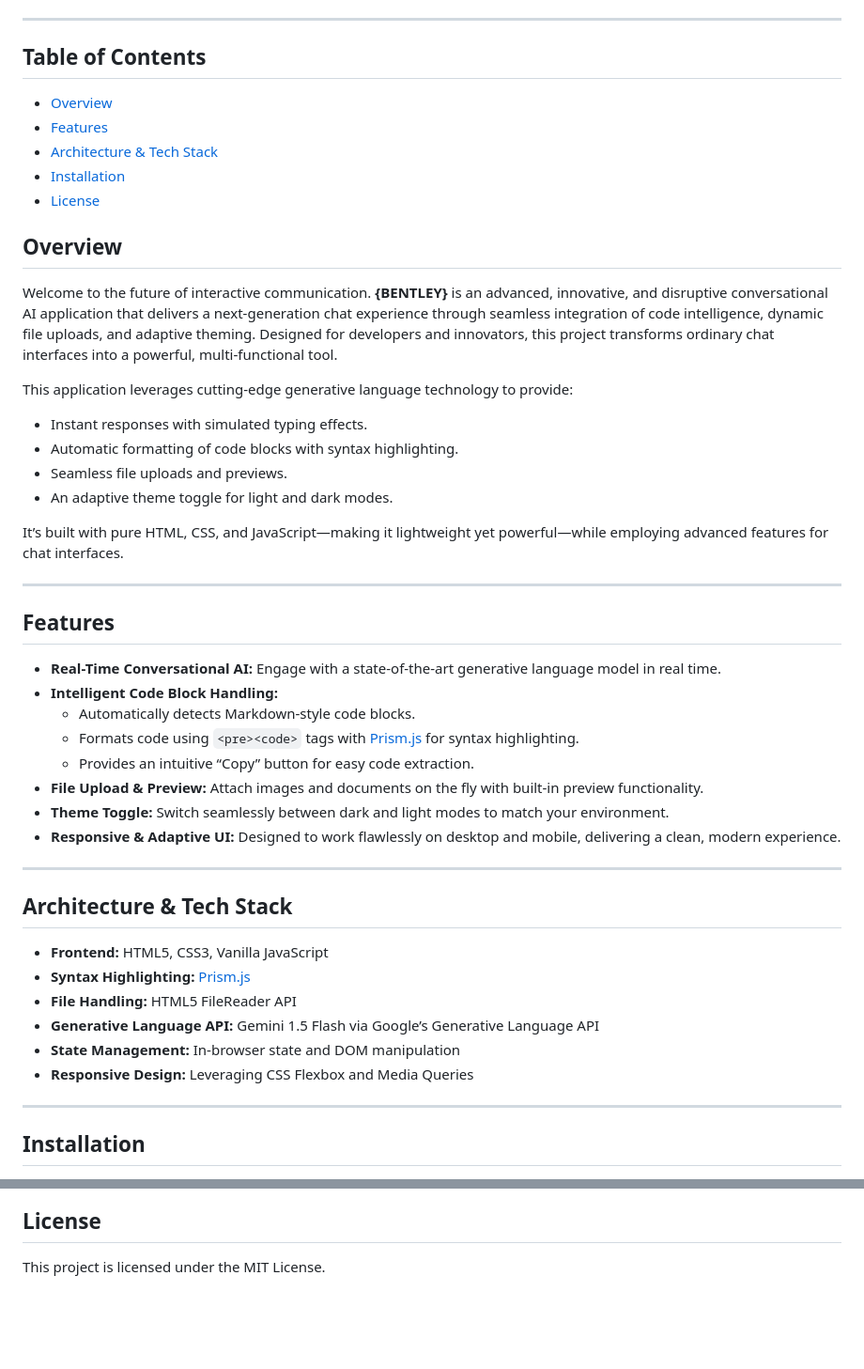
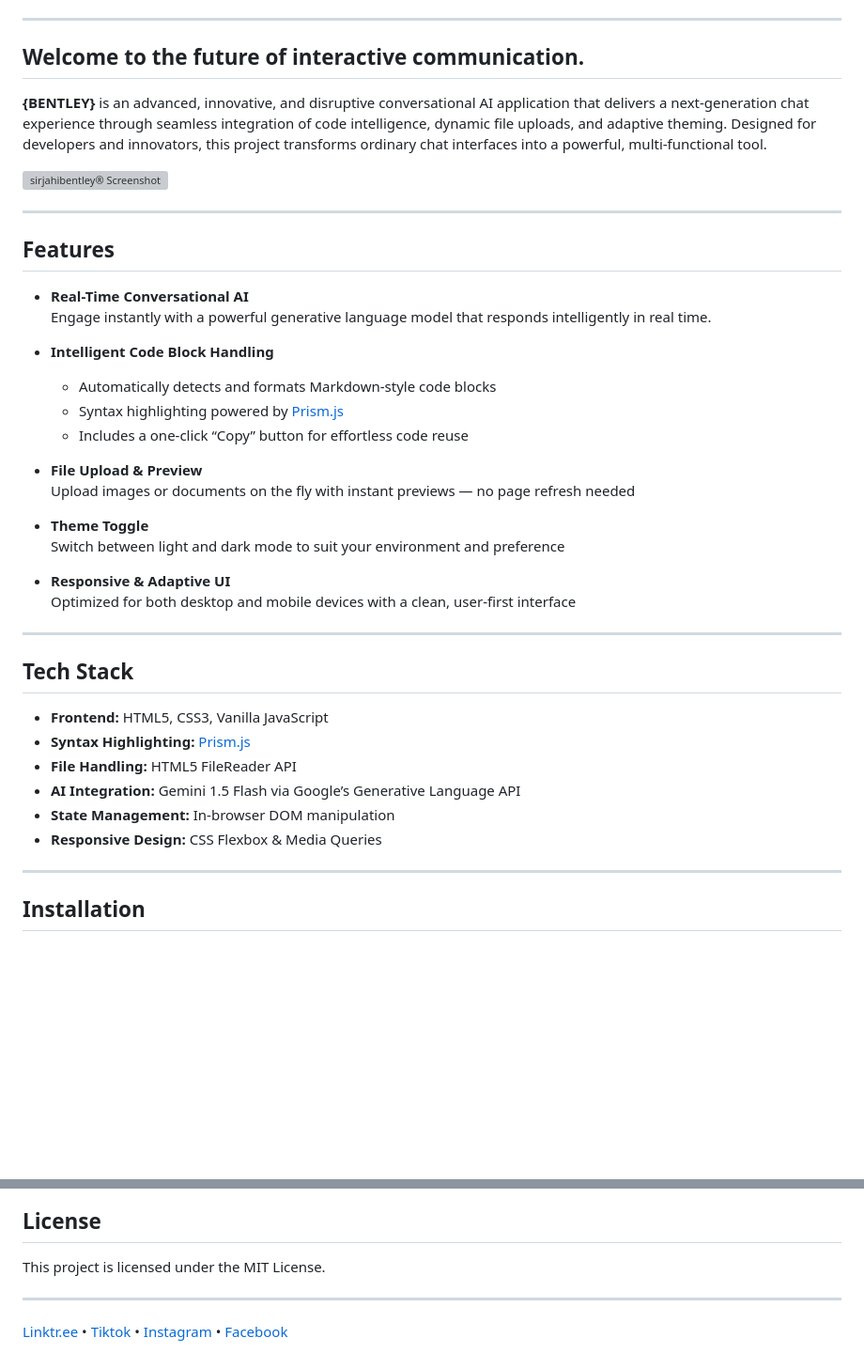
Before and after one commit to sjbentley/LLM-Chatbot, a Markdown page: README.md, 2 parts joined by grey strips. Shown: that part at 94% size. GitHub-like rendering; blank space fills up the shorter version; grey boxes are pictures that could not be loaded.

```diff
--- a/README.md
+++ b/README.md
@@ -2,49 +14,42 @@
 ---
 
-## Table of Contents
+## Welcome to the future of interactive communication.
 
-- [Overview](#overview)
-- [Features](#features)
-- [Architecture & Tech Stack](#architecture--tech-stack)
-- [Installation](#installation)
-- [License](#license)
+**{BENTLEY}** is an advanced, innovative, and disruptive conversational AI application that delivers a next-generation chat experience through seamless integration of code intelligence, dynamic file uploads, and adaptive theming. Designed for developers and innovators, this project transforms ordinary chat interfaces into a powerful, multi-functional tool.
 
-## Overview
-
-Welcome to the future of interactive communication. **{BENTLEY}** is an advanced, innovative, and disruptive conversational AI application that delivers a next-generation chat experience through seamless integration of code intelligence, dynamic file uploads, and adaptive theming. Designed for developers and innovators, this project transforms ordinary chat interfaces into a powerful, multi-functional tool.
-
-This application leverages cutting-edge generative language technology to provide:
-
-- Instant responses with simulated typing effects.
-- Automatic formatting of code blocks with syntax highlighting.
-- Seamless file uploads and previews.
-- An adaptive theme toggle for light and dark modes.
-
-It’s built with pure HTML, CSS, and JavaScript—making it lightweight yet powerful—while employing advanced features for chat interfaces.
+![sirjahibentley® Screenshot](img/screenshot.png)
 
 ---
 
 ## Features
 
-- **Real-Time Conversational AI:** Engage with a state-of-the-art generative language model in real time.
-- **Intelligent Code Block Handling:**
-  - Automatically detects Markdown-style code blocks.
-  - Formats code using `<pre><code>` tags with [Prism.js](https://prismjs.com/) for syntax highlighting.
-  - Provides an intuitive “Copy” button for easy code extraction.
-- **File Upload & Preview:** Attach images and documents on the fly with built-in preview functionality.
-- **Theme Toggle:** Switch seamlessly between dark and light modes to match your environment.
-- **Responsive & Adaptive UI:** Designed to work flawlessly on desktop and mobile, delivering a clean, modern experience.
+- **Real-Time Conversational AI**
+  Engage instantly with a powerful generative language model that responds intelligently in real time.
+
+- **Intelligent Code Block Handling**
+  - Automatically detects and formats Markdown-style code blocks
+  - Syntax highlighting powered by [Prism.js](https://prismjs.com/)
+  - Includes a one-click “Copy” button for effortless code reuse
+
+- **File Upload & Preview**
+  Upload images or documents on the fly with instant previews — no page refresh needed
+
+- **Theme Toggle**
+  Switch between light and dark mode to suit your environment and preference
+
+- **Responsive & Adaptive UI**
+  Optimized for both desktop and mobile devices with a clean, user-first interface
 
 ---
 
-## Architecture & Tech Stack
+## Tech Stack
 
 - **Frontend:** HTML5, CSS3, Vanilla JavaScript
 - **Syntax Highlighting:** [Prism.js](https://prismjs.com/)
 - **File Handling:** HTML5 FileReader API
-- **Generative Language API:** Gemini 1.5 Flash via Google’s Generative Language API
-- **State Management:** In-browser state and DOM manipulation
-- **Responsive Design:** Leveraging CSS Flexbox and Media Queries
+- **AI Integration:** Gemini 1.5 Flash via Google’s Generative Language API
+- **State Management:** In-browser DOM manipulation
+- **Responsive Design:** CSS Flexbox & Media Queries
 
 ---
 
@@ -102,3 +107,7 @@ For further questions or feature requests, open an issue in the repository. 🚀
 ## License
 
 This project is licensed under the MIT License.
+
+---
+
+[Linktr.ee](https://linktr.ee/sirjahibentley) • [Tiktok](https://tiktok.com/@sirjahibentley) • [Instagram](https://instagram.com/sirjahibentley) • [Facebook](https://facebook.com/sirjahibentley)
```
Also changed, not shown: other parts of README.md (+13 -1 lines).
